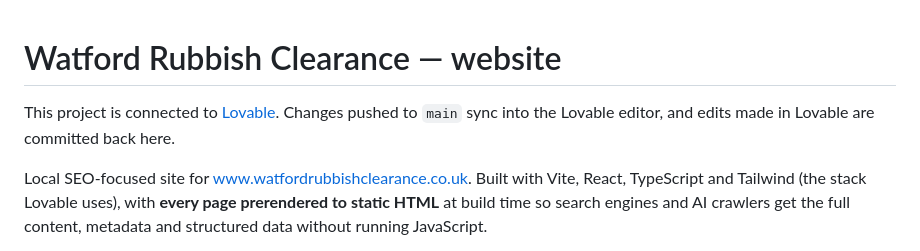
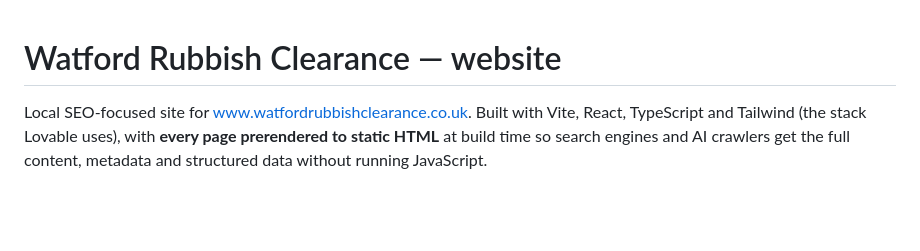
Before and after one commit to croydonwaste-wq/https-github.com-croydonwaste-wq-hello-hub, a Markdown page: README.md, the part around the change. Rendered like a GitHub page; blank space fills up the shorter version.

Commit message:
Remove Lovable note copied into this repo's README
Co-Authored-By: Claude Opus 5.5 <noreply@anthropic.com>
Claude-Session: https://claude.ai/code/session_01BrvqvvC8KJS5m4QF5GYeXo

```diff
--- a/README.md
+++ b/README.md
@@ -1,6 +1,4 @@
 # Watford Rubbish Clearance — website
-
-This project is connected to [Lovable](https://lovable.dev/projects/ab684665-e15e-4e7b-9833-92261ebdcfd0). Changes pushed to `main` sync into the Lovable editor, and edits made in Lovable are committed back here.
 
 Local SEO-focused site for www.watfordrubbishclearance.co.uk. Built with Vite, React, TypeScript and Tailwind (the stack Lovable uses), with **every page prerendered to static HTML** at build time so search engines and AI crawlers get the full content, metadata and structured data without running JavaScript.
 
```
